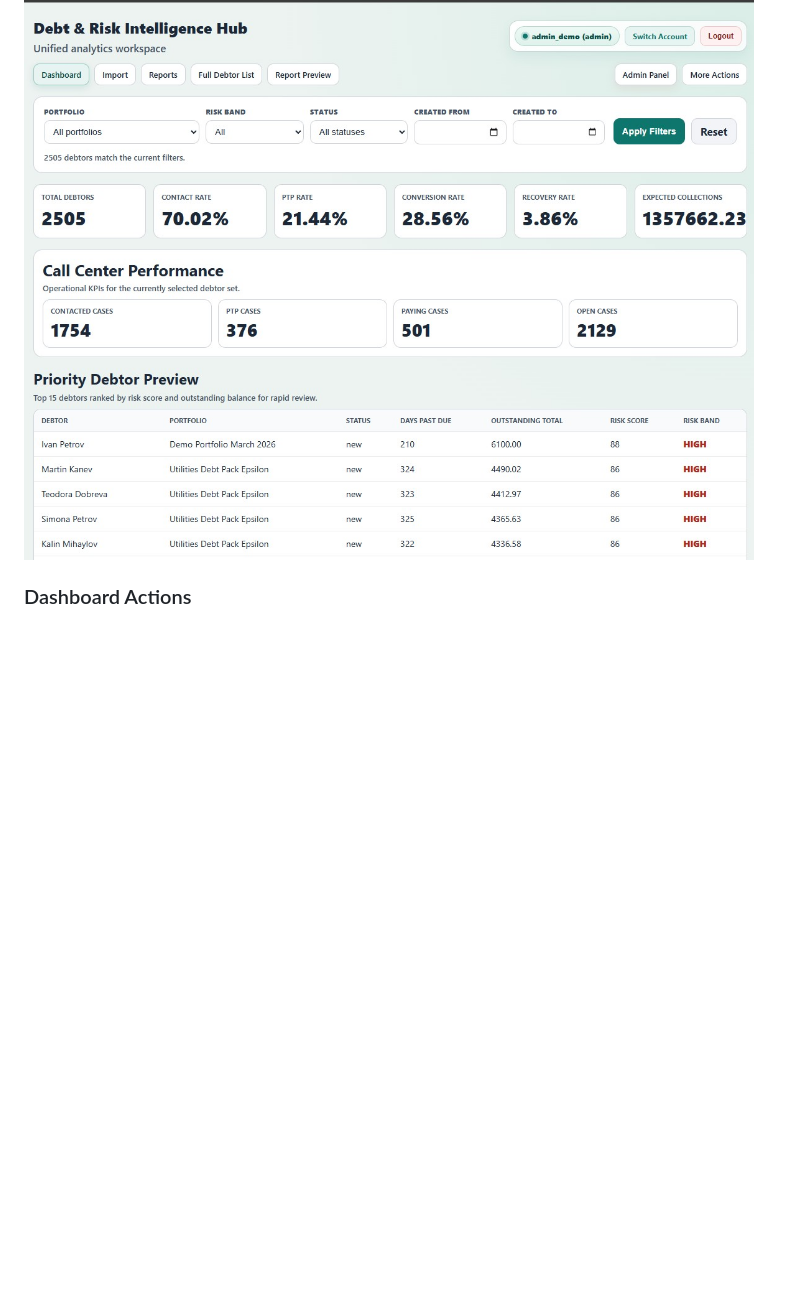
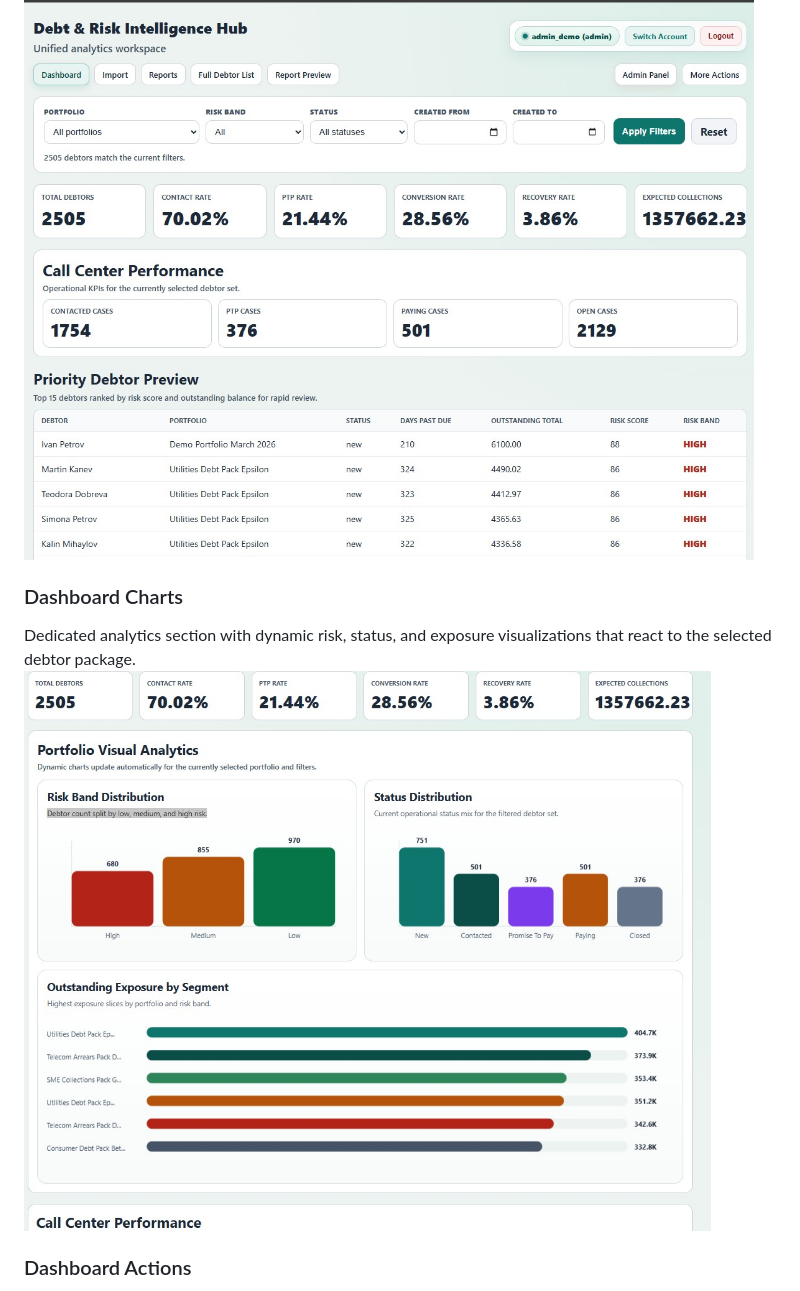
Before and after one commit to vegaFlex/debt-risk-intelligence-hub, a Markdown page: README.md, the part around the change. Rendered like a GitHub page; pictures changed too: docs/images/dashboard-charts.jpg (added); blank space fills up the shorter version.

Commit message:
docs: add dashboard charts screenshot to README

```diff
--- a/README.md
+++ b/README.md
@@ -161,6 +161,10 @@ Planned next:
 Main management workspace with KPI cards, compact filters, quick navigation, dynamic charts, and portfolio-wide debt monitoring.
 ![Dashboard Overview](docs/images/dashboard-overview.jpg)
 
+### Dashboard Charts
+Dedicated analytics section with dynamic risk, status, and exposure visualizations that react to the selected debtor package.
+![Dashboard Charts](docs/images/dashboard-charts.jpg)
+
 ### Dashboard Actions
 Top navigation and filter toolbar designed for one-click access to reporting, debtor lists, admin workflows, and live chart updates.
 ![Dashboard Actions](docs/images/dashboard-actions.jpg)
```
